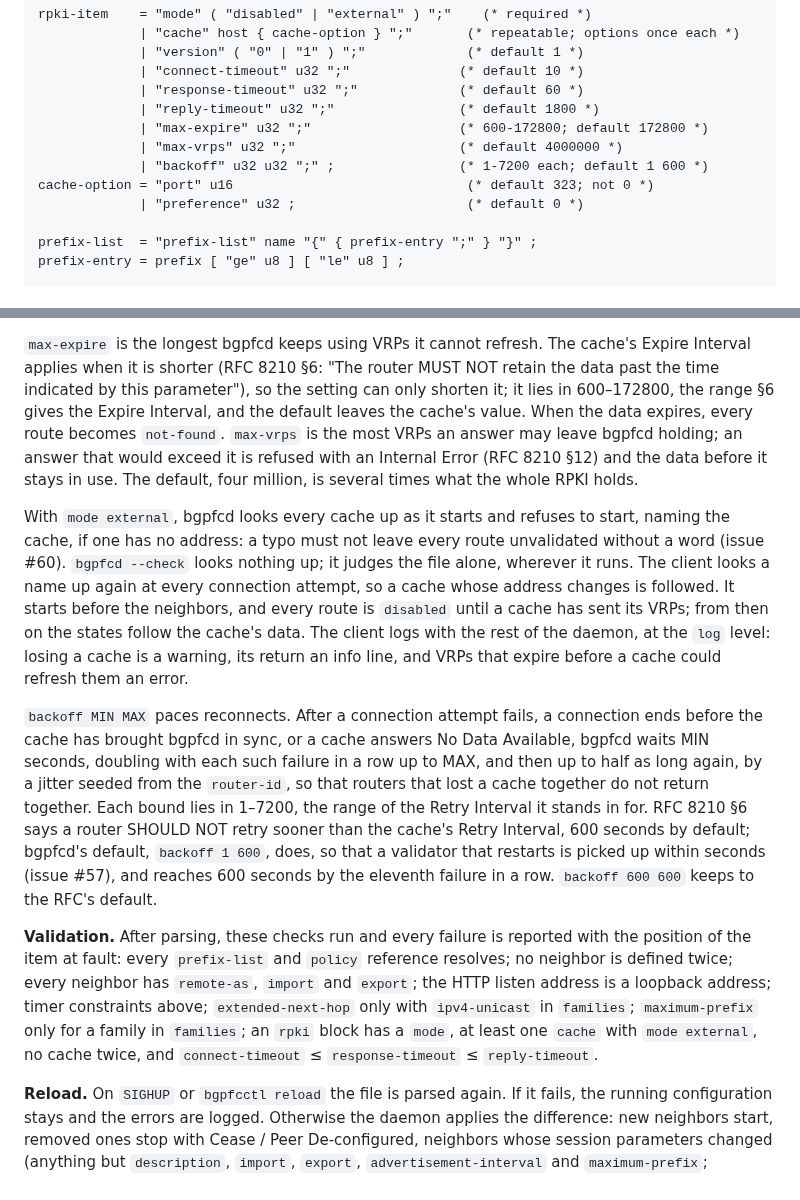
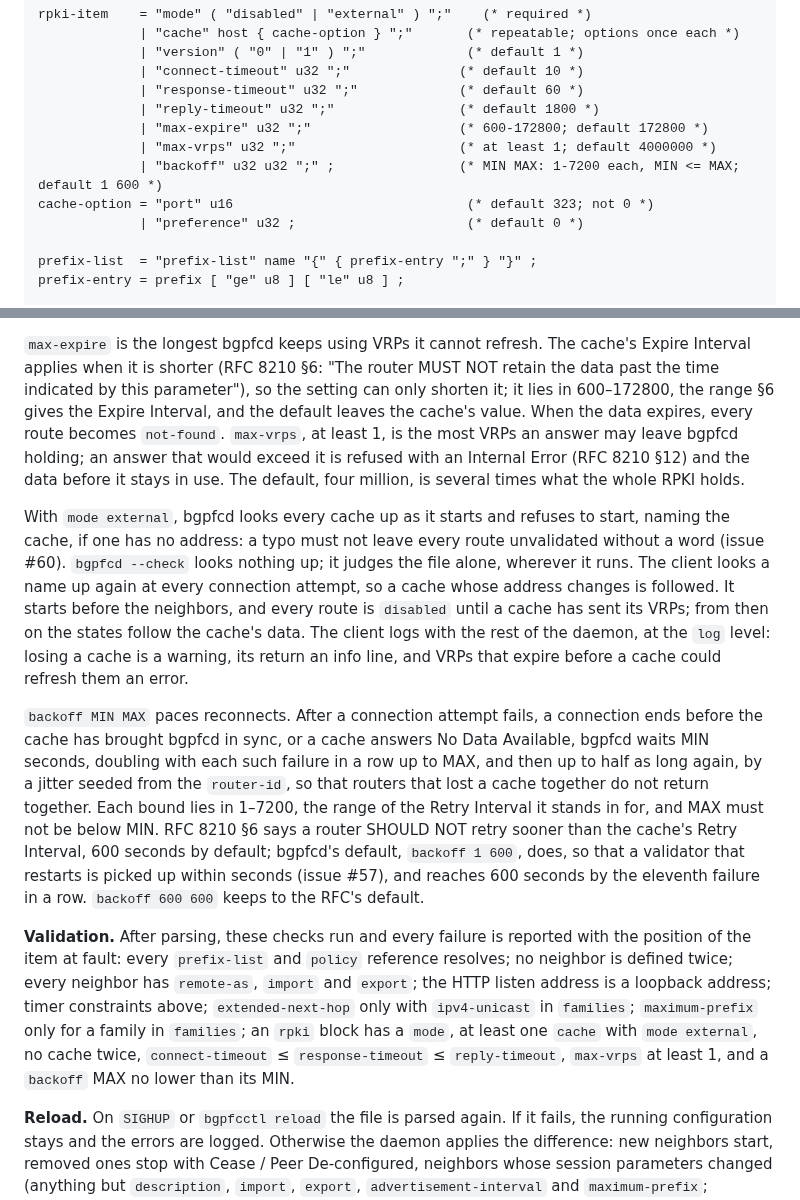
Before and after one commit to ahadley1124/bgpfc, a Markdown page: docs/config.md, 2 parts joined by grey strips. GitHub-like rendering.

Commit message:
docs(config): state the max-vrps and backoff bounds the parser enforces
docs/config.md is the authoritative grammar, but left out two checks
the parser makes: `max-vrps` must be at least 1, and a `backoff` MAX
must not be below its MIN. The EBNF comments, the prose of both
statements and the Validation paragraph now give them.

Co-Authored-By: Claude Opus 5.5 <noreply@anthropic.com>
Claude-Session: https://claude.ai/code/session_01Xezn2RNFctx1tJ9sqXfr9v

```diff
--- a/docs/config.md
+++ b/docs/config.md
@@ -64,8 +64,8 @@ rpki-item    = "mode" ( "disabled" | "external" ) ";"    (* required *)
              | "response-timeout" u32 ";"             (* default 60 *)
              | "reply-timeout" u32 ";"                (* default 1800 *)
              | "max-expire" u32 ";"                   (* 600-172800; default 172800 *)
-             | "max-vrps" u32 ";"                     (* default 4000000 *)
-             | "backoff" u32 u32 ";" ;                (* 1-7200 each; default 1 600 *)
+             | "max-vrps" u32 ";"                     (* at least 1; default 4000000 *)
+             | "backoff" u32 u32 ";" ;                (* MIN MAX: 1-7200 each, MIN <= MAX; default 1 600 *)
 cache-option = "port" u16                              (* default 323; not 0 *)
              | "preference" u32 ;                      (* default 0 *)
 
@@ -308,11 +308,11 @@ The cache's Expire Interval applies when it is shorter (RFC 8210 §6: "The
 router MUST NOT retain the data past the time indicated by this
 parameter"), so the setting can only shorten it; it lies in 600–172800, the
 range §6 gives the Expire Interval, and the default leaves the cache's
-value. When the data expires, every route becomes `not-found`. `max-vrps`
-is the most VRPs an answer may leave bgpfcd holding; an answer that would
-exceed it is refused with an Internal Error (RFC 8210 §12) and the data
-before it stays in use. The default, four million, is several times what
-the whole RPKI holds.
+value. When the data expires, every route becomes `not-found`. `max-vrps`,
+at least 1, is the most VRPs an answer may leave bgpfcd holding; an answer
+that would exceed it is refused with an Internal Error (RFC 8210 §12) and
+the data before it stays in use. The default, four million, is several
+times what the whole RPKI holds.
 
 With `mode external`, bgpfcd looks every cache up as it starts and
 refuses to start, naming the cache, if one has no address: a typo must not
@@ -331,11 +331,12 @@ answers No Data Available, bgpfcd waits MIN seconds, doubling with
 each such failure in a row up to MAX, and then up to half as long again,
 by a jitter seeded from the `router-id`, so that routers that lost a cache
 together do not return together. Each bound lies in 1–7200, the range of
-the Retry Interval it stands in for. RFC 8210 §6 says a router SHOULD NOT
-retry sooner than the cache's Retry Interval, 600 seconds by default;
-bgpfcd's default, `backoff 1 600`, does, so that a validator that restarts
-is picked up within seconds (issue #57), and reaches 600 seconds by the
-eleventh failure in a row. `backoff 600 600` keeps to the RFC's default.
+the Retry Interval it stands in for, and MAX must not be below MIN. RFC
+8210 §6 says a router SHOULD NOT retry sooner than the cache's Retry
+Interval, 600 seconds by default; bgpfcd's default, `backoff 1 600`, does,
+so that a validator that restarts is picked up within seconds (issue #57),
+and reaches 600 seconds by the eleventh failure in a row. `backoff 600
+600` keeps to the RFC's default.
 
 **Validation.** After parsing, these checks run and every failure is
 reported with the position of the item at fault: every `prefix-list` and
@@ -344,8 +345,9 @@ has `remote-as`, `import` and `export`; the HTTP listen address is a
 loopback address; timer constraints above; `extended-next-hop` only with
 `ipv4-unicast` in `families`; `maximum-prefix` only for a family in
 `families`; an `rpki` block has a `mode`, at least one `cache` with `mode
-external`, no cache twice, and `connect-timeout` ≤ `response-timeout` ≤
-`reply-timeout`.
+external`, no cache twice, `connect-timeout` ≤ `response-timeout` ≤
+`reply-timeout`, `max-vrps` at least 1, and a `backoff` MAX no lower than
+its MIN.
 
 **Reload.** On `SIGHUP` or `bgpfcctl reload` the file is parsed again. If
 it fails, the running configuration stays and the errors are logged.
```
